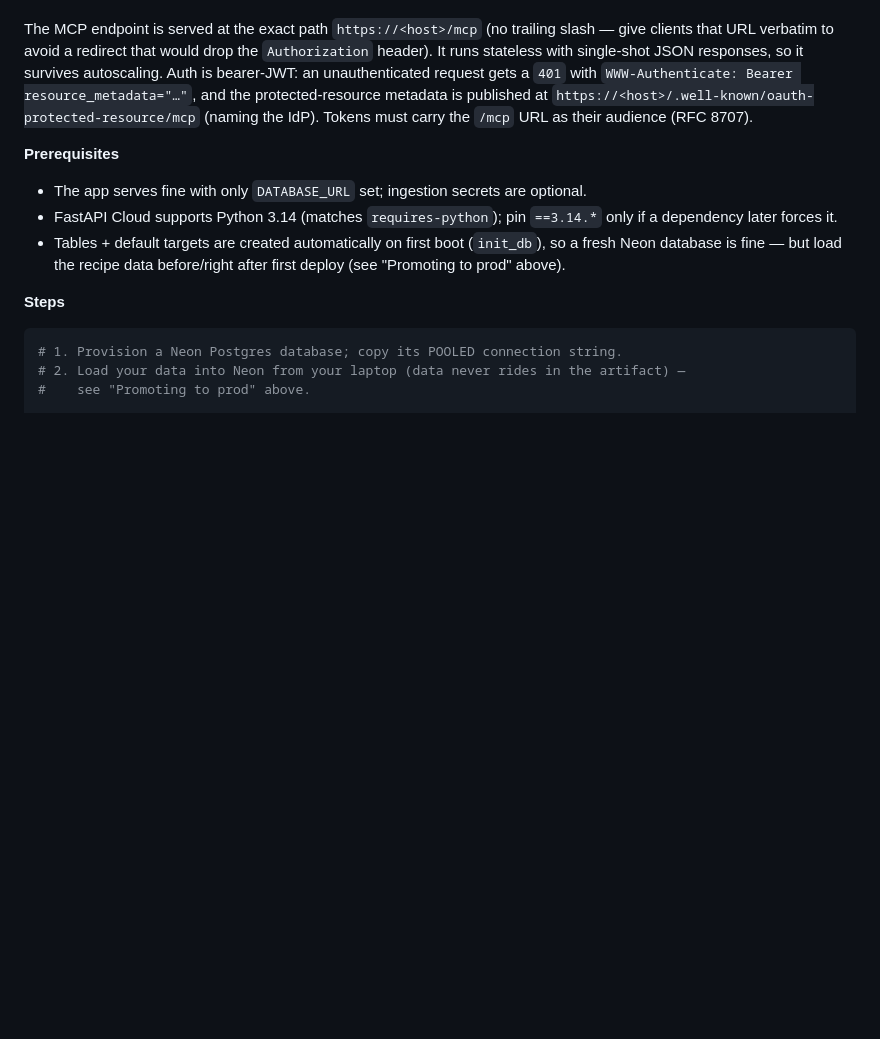
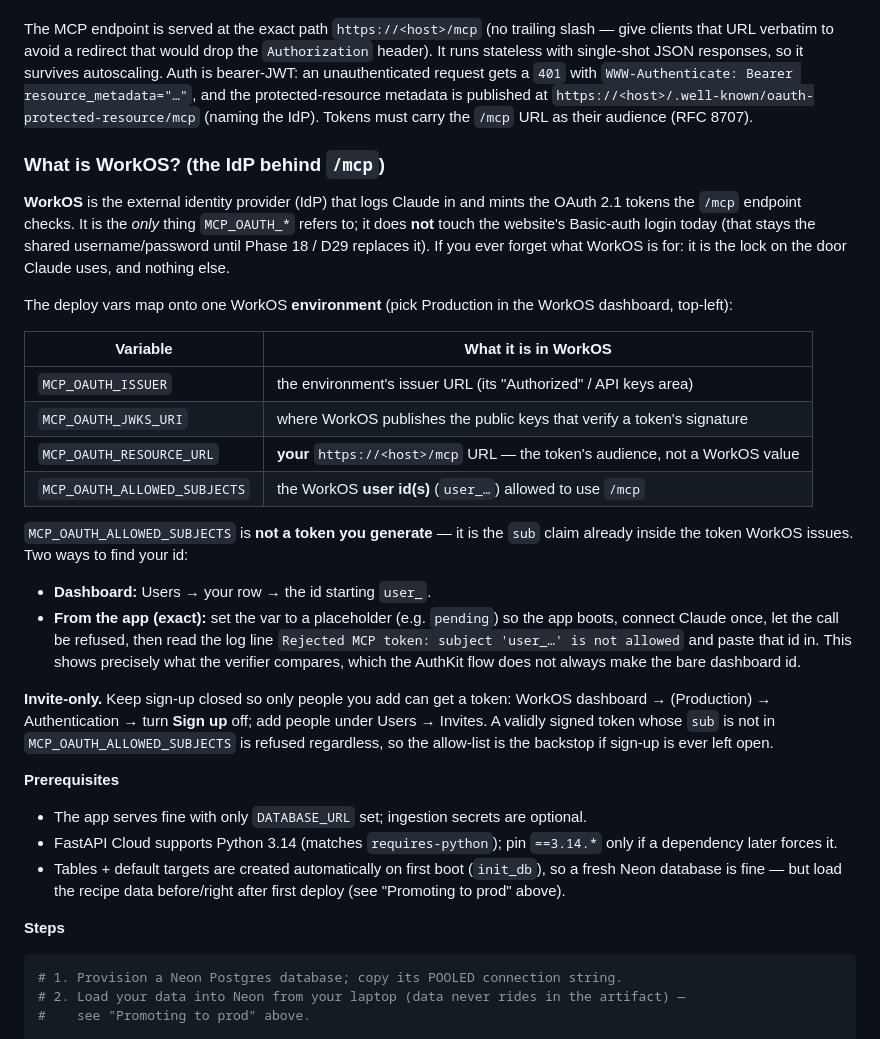
Before and after one commit to estyxx/foodiegram, a Markdown page: README.md, the part around the change. Rendered like a GitHub page; blank space fills up the shorter version.

Commit message:
Explain WorkOS in the README; weekly backups in cookstagram-data
Add a What-is-WorkOS note to the deploy section: it is the IdP that mints the
OAuth tokens /mcp checks, how MCP_OAUTH_* map to a WorkOS environment, that
ALLOWED_SUBJECTS is the token's sub (not a token to generate) and how to read
it, and keeping sign-up invite-only.

Record the owner's backup answers in PLAN-next.md: the repo is cookstagram-data
(not dispensa-data), the Neon role is readonly_user, and backups run weekly or
on demand, not nightly (D36, 14.3).

```diff
--- a/README.md
+++ b/README.md
@@ -248,6 +248,41 @@ with `WWW-Authenticate: Bearer resource_metadata="…"`, and the protected-resou
 metadata is published at `https://<host>/.well-known/oauth-protected-resource/mcp`
 (naming the IdP). Tokens must carry the `/mcp` URL as their audience (RFC 8707).
 
+### What is WorkOS? (the IdP behind `/mcp`)
+
+**WorkOS** is the external identity provider (IdP) that logs Claude in and mints
+the OAuth 2.1 tokens the `/mcp` endpoint checks. It is the *only* thing
+`MCP_OAUTH_*` refers to; it does **not** touch the website's Basic-auth login
+today (that stays the shared username/password until Phase 18 / D29 replaces it).
+If you ever forget what WorkOS is for: it is the lock on the door Claude uses, and
+nothing else.
+
+The deploy vars map onto one WorkOS **environment** (pick Production in the WorkOS
+dashboard, top-left):
+
+| Variable | What it is in WorkOS |
+|---|---|
+| `MCP_OAUTH_ISSUER` | the environment's issuer URL (its "Authorized" / API keys area) |
+| `MCP_OAUTH_JWKS_URI` | where WorkOS publishes the public keys that verify a token's signature |
+| `MCP_OAUTH_RESOURCE_URL` | **your** `https://<host>/mcp` URL — the token's audience, not a WorkOS value |
+| `MCP_OAUTH_ALLOWED_SUBJECTS` | the WorkOS **user id(s)** (`user_…`) allowed to use `/mcp` |
+
+`MCP_OAUTH_ALLOWED_SUBJECTS` is **not a token you generate** — it is the `sub`
+claim already inside the token WorkOS issues. Two ways to find your id:
+
+- **Dashboard:** Users → your row → the id starting `user_`.
+- **From the app (exact):** set the var to a placeholder (e.g. `pending`) so the
+  app boots, connect Claude once, let the call be refused, then read the log line
+  `Rejected MCP token: subject 'user_…' is not allowed` and paste that id in. This
+  shows precisely what the verifier compares, which the AuthKit flow does not
+  always make the bare dashboard id.
+
+**Invite-only.** Keep sign-up closed so only people you add can get a token:
+WorkOS dashboard → (Production) → Authentication → turn **Sign up** off; add people
+under Users → Invites. A validly signed token whose `sub` is not in
+`MCP_OAUTH_ALLOWED_SUBJECTS` is refused regardless, so the allow-list is the
+backstop if sign-up is ever left open.
+
 **Prerequisites**
 - The app serves fine with only `DATABASE_URL` set; ingestion secrets are optional.
 - FastAPI Cloud supports Python 3.14 (matches `requires-python`); pin `==3.14.*` only
```
